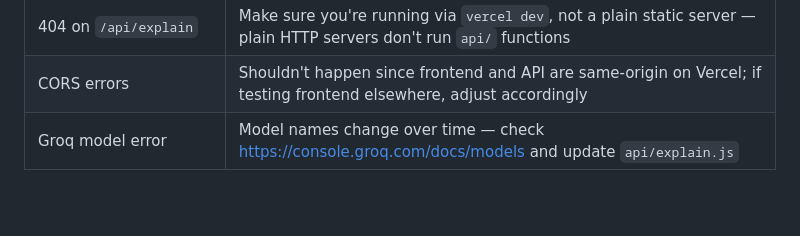
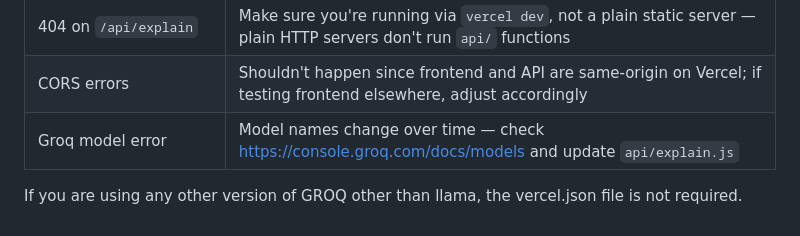
Before and after one commit to Arnabbcodes/RAILWAY-ETA-TRACKER, a Markdown page: README.md, the part around the change. Drawn GitHub-style; blank space fills up the shorter version.

```diff
--- a/README.md
+++ b/README.md
@@ -175,3 +175,5 @@ Open `api/explain.js` and edit:
 | 404 on `/api/explain` | Make sure you're running via `vercel dev`, not a plain static server — plain HTTP servers don't run `api/` functions |
 | CORS errors | Shouldn't happen since frontend and API are same-origin on Vercel; if testing frontend elsewhere, adjust accordingly |
 | Groq model error | Model names change over time — check https://console.groq.com/docs/models and update `api/explain.js` |
+
+If you are using any other version of GROQ other than llama, the vercel.json file is not required.
```
